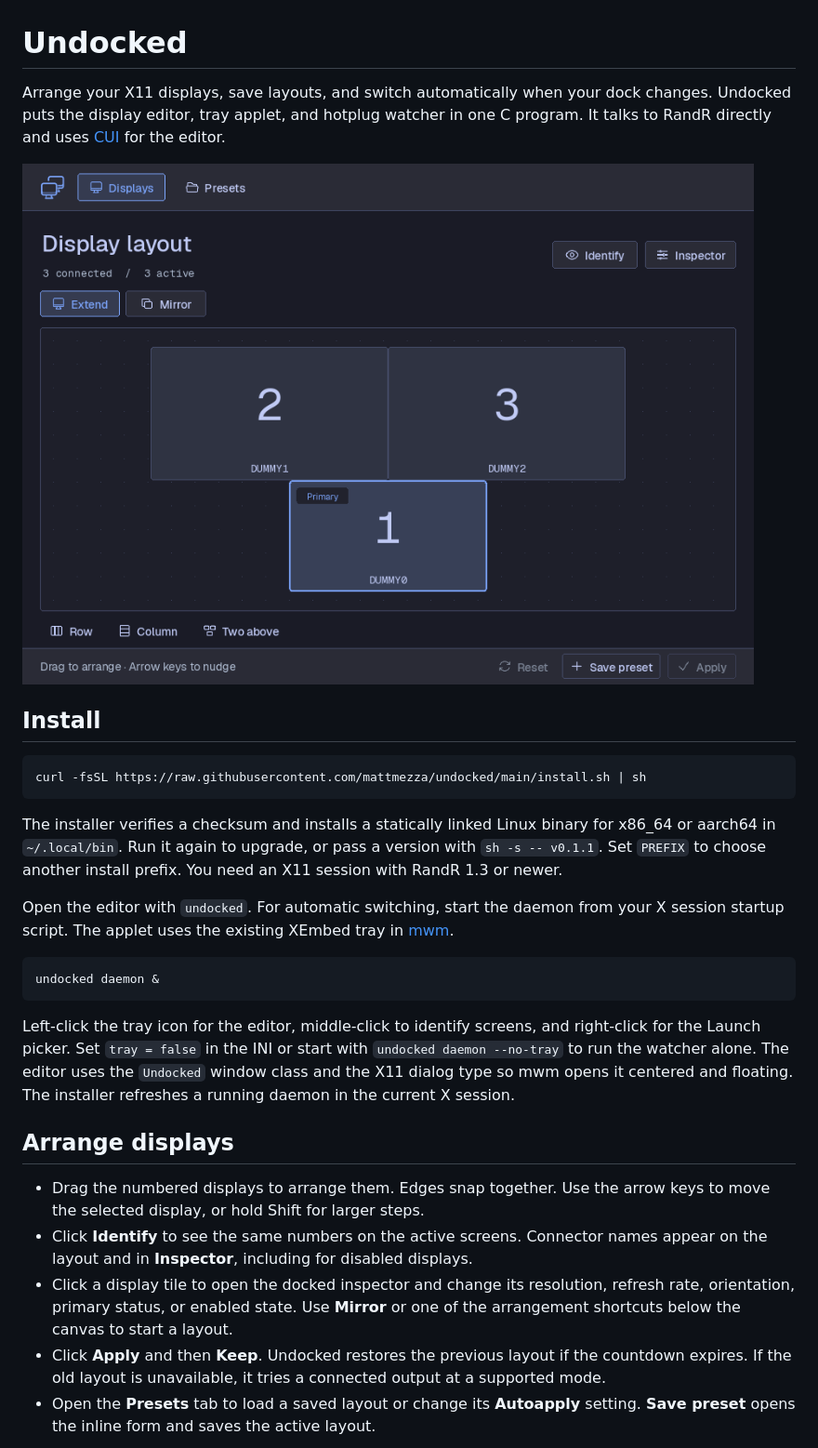
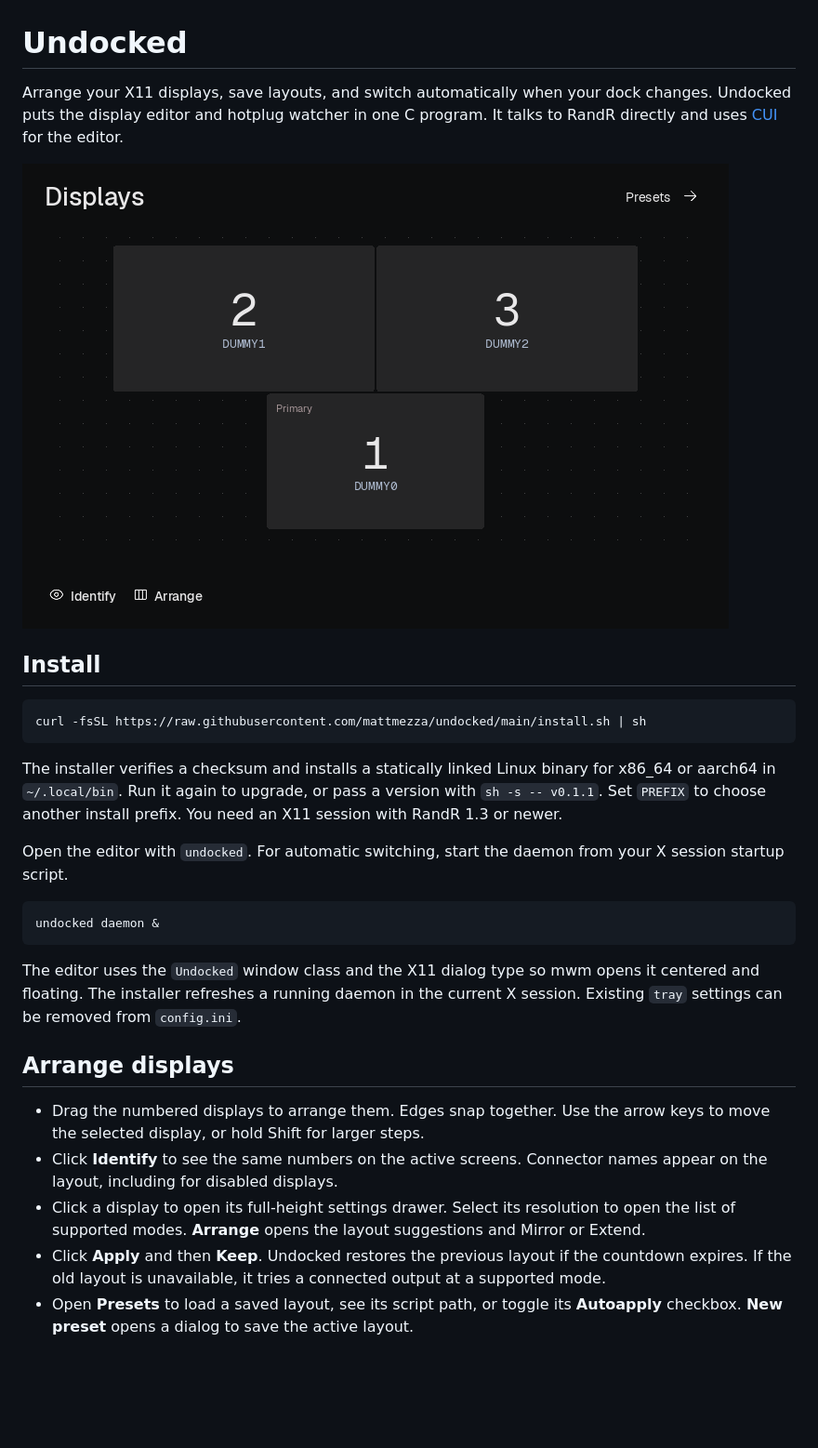
Before and after one commit to mattmezza/undocked, a Markdown page: README.md, the part around one of its changes. Shown at 93% size. Rendered like a GitHub page; pictures changed too: media/layout.png; blank space fills up the shorter version.

Commit message:
Simplify the editor and move tray integration to the CLI

````diff
--- a/README.md
+++ b/README.md
@@ -1,7 +1,7 @@
 # Undocked
 
 Arrange your X11 displays, save layouts, and switch automatically when your dock
-changes. Undocked puts the display editor, tray applet, and hotplug watcher in one
+changes. Undocked puts the display editor and hotplug watcher in one
 C program. It talks to RandR directly and uses [CUI](https://github.com/mattmezza/cui)
 for the editor.
 
@@ -19,32 +19,28 @@ with `sh -s -- v0.1.1`. Set `PREFIX` to choose another install prefix. You need
 an X11 session with RandR 1.3 or newer.
 
 Open the editor with `undocked`. For automatic switching, start the daemon from
-your X session startup script. The applet uses the existing XEmbed tray in
-[mwm](https://github.com/mattmezza/mwm).
+your X session startup script.
 
 ```sh
 undocked daemon &
 ```
 
-Left-click the tray icon for the editor, middle-click to identify screens, and
-right-click for the Launch picker. Set `tray = false` in the INI or start with
-`undocked daemon --no-tray` to run the watcher alone. The editor uses the
-`Undocked` window class and the X11 dialog type so mwm opens it centered and
-floating. The installer refreshes a running daemon in the current X session.
+The editor uses the `Undocked` window class and the X11 dialog type so mwm opens
+it centered and floating. The installer refreshes a running daemon in the
+current X session. Existing `tray` settings can be removed from `config.ini`.
 
 ## Arrange displays
 
 - Drag the numbered displays to arrange them. Edges snap together. Use the arrow
   keys to move the selected display, or hold Shift for larger steps.
 - Click **Identify** to see the same numbers on the active screens. Connector
-  names appear on the layout and in **Inspector**, including for disabled
-  displays.
-- Click a display tile to open the docked inspector and change its resolution,
-  refresh rate, orientation, primary status, or enabled state. Use **Mirror** or
-  one of the arrangement shortcuts below the canvas to start a layout.
+  names appear on the layout, including for disabled displays.
+- Click a display to open its full-height settings drawer. Select its resolution to open the list
+  of supported modes. **Arrange** opens the layout suggestions and Mirror or
+  Extend.
 - Click **Apply** and then **Keep**. Undocked restores the previous layout if the
   countdown expires. If the old layout is unavailable, it tries a connected
   output at a supported mode.
-- Open the **Presets** tab to load a saved layout or change its **Autoapply**
-  setting. **Save preset** opens the inline form and saves the active layout.
+- Open **Presets** to load a saved layout, see its script path, or toggle its
+  **Autoapply** checkbox. **New preset** opens a dialog to save the active layout.
 
````
Also changed, not shown: other parts of README.md (+11 -3 lines), media/display-details.png (added), media/inspector.png (deleted), media/preset-dialog.png (added), media/preset.png, 12 other files.
